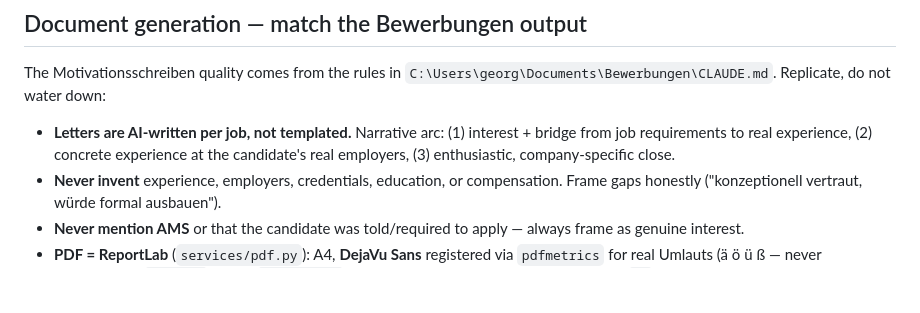
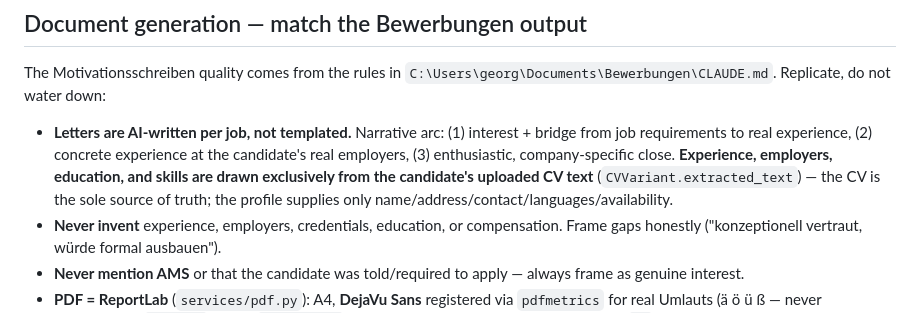
Before and after one commit to greit0n/job-application-manager, a Markdown page: AGENTS.md, the part around the change. Rendered like a GitHub page; blank space fills up the shorter version.

Commit message:
docs: CV is the experience source for generation

```diff
--- a/AGENTS.md
+++ b/AGENTS.md
@@ -69,6 +69,9 @@ The Motivationsschreiben quality comes from the rules in
 - **Letters are AI-written per job, not templated.** Narrative arc: (1) interest +
   bridge from job requirements to real experience, (2) concrete experience at the
   candidate's real employers, (3) enthusiastic, company-specific close.
+  **Experience, employers, education, and skills are drawn exclusively from the
+  candidate's uploaded CV text** (`CVVariant.extracted_text`) — the CV is the sole
+  source of truth; the profile supplies only name/address/contact/languages/availability.
 - **Never invent** experience, employers, credentials, education, or compensation. Frame
   gaps honestly ("konzeptionell vertraut, würde formal ausbauen").
 - **Never mention AMS** or that the candidate was told/required to apply — always frame as
```
Also changed, not shown: CLAUDE.md (+3 -0 lines).
